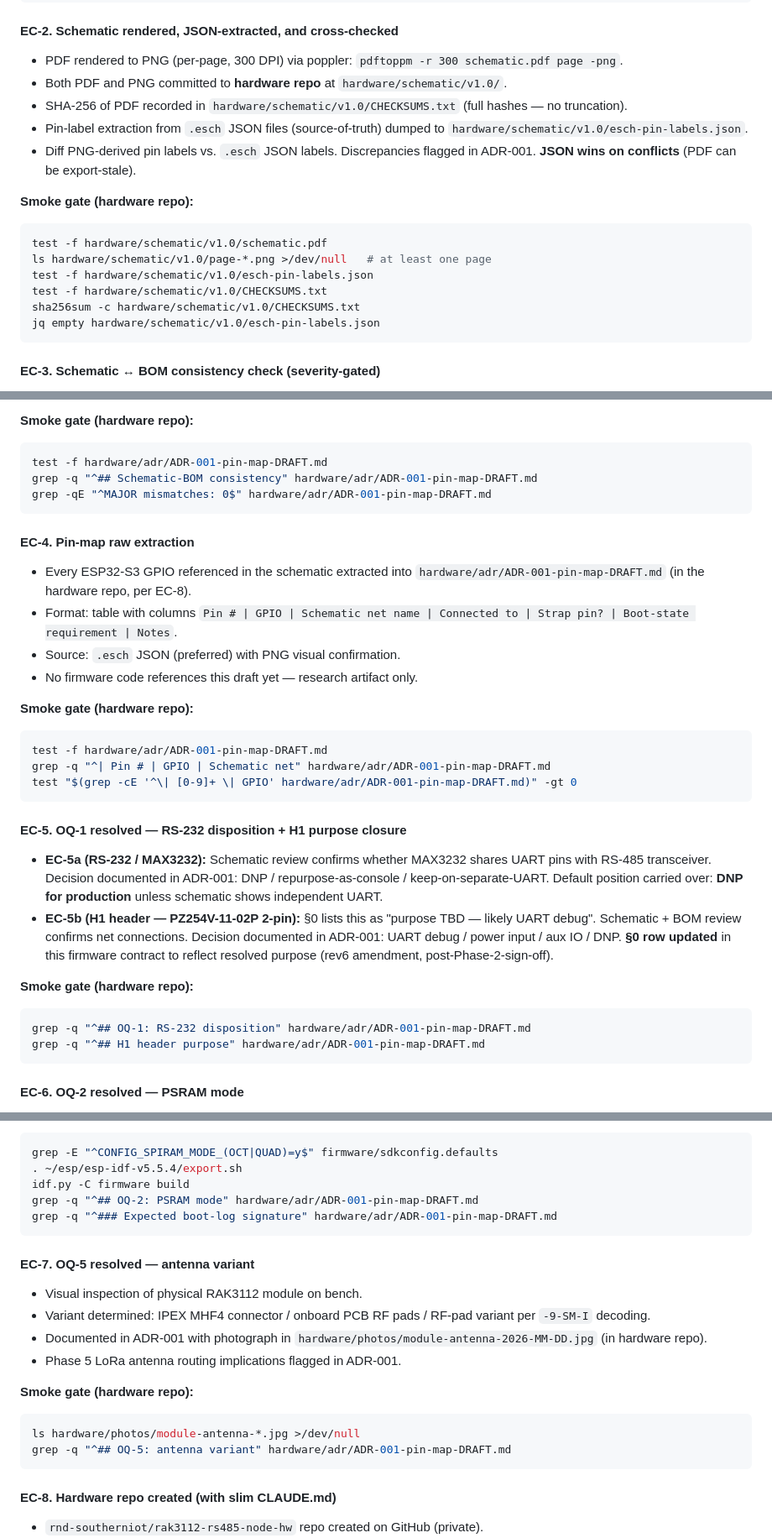
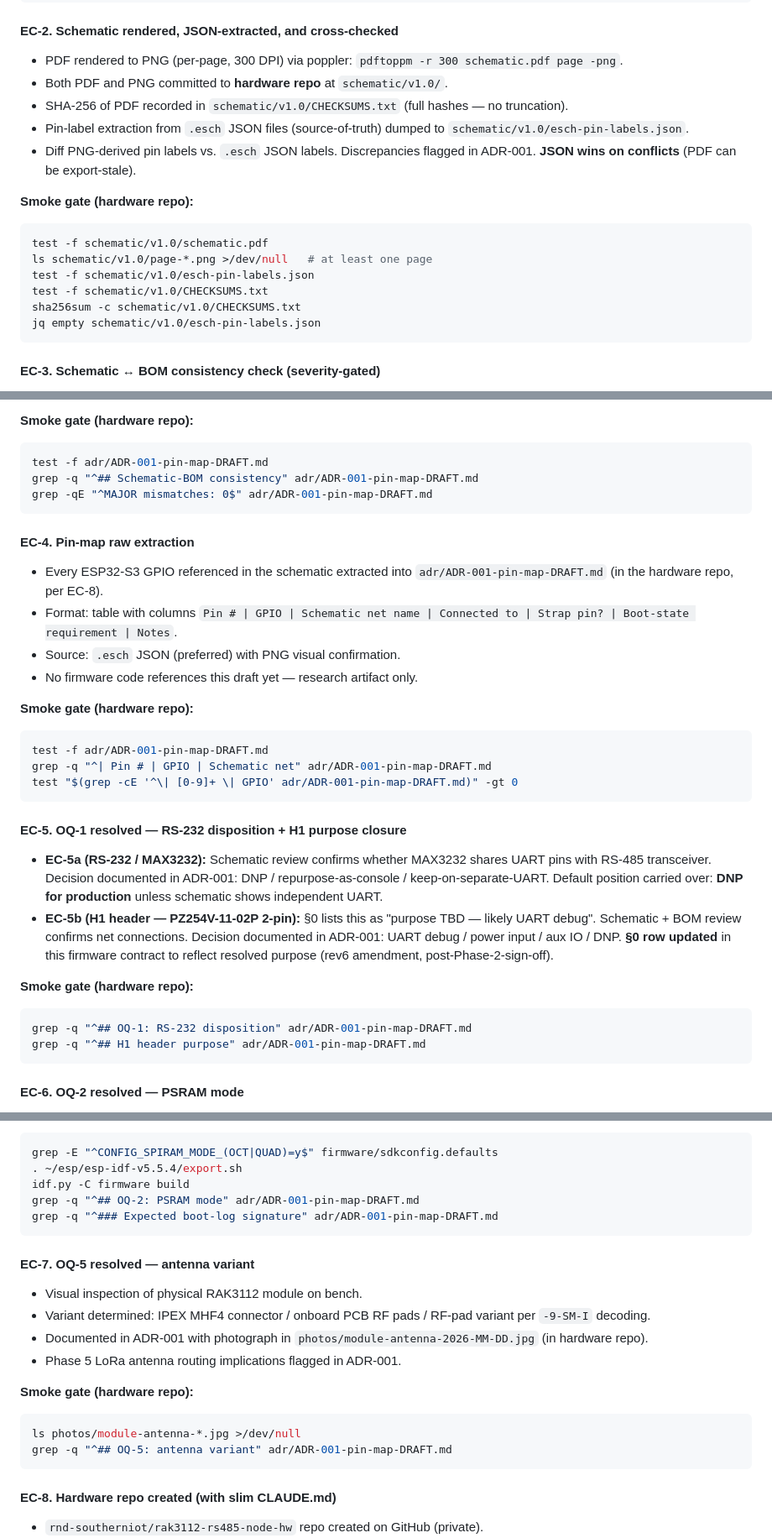
Before and after one commit to rnd-southerniot/rak3112-rs485-node, a Markdown page: CLAUDE.md, 3 parts joined by grey strips. Shown at 84% size. GitHub-like rendering.

Commit message:
docs(contract): rev6 — correct hardware-repo gate paths (drop "hardware/" prefix)
Rev5 §5 EC-2..EC-9 "Smoke gate (hardware repo):" code blocks and body
content references inadvertently carried the firmware-repo's `hardware/`
prefix into hardware-repo gate paths. The hardware repo's actual layout
puts `schematic/`, `adr/`, `photos/` at root — there's no `hardware/`
top-level directory there. The prefix only exists inside the firmware
repo, where it identifies the read-only snapshot of canonical hardware
content (firmware §2 layout block).

Concrete impact pre-rev6: literal execution of EC-2..EC-9 smoke gates
would have failed at the path-existence checks because the gate strings
referenced paths that don't exist in the hardware repo.

Surfaced when EC-8a (local hardware repo init at ~/Developer/projects/
pcb-design/rak3112-rs485-node-hw/, commit f82702d on hw repo) used the
no-prefix layout per the rev5 spec's apparent intent — and the gate
strings then didn't match.

Rev6 changes:
- §0 status: rev5 → rev6
- §5 Phase 2 preamble: new "Path conventions" note explicitly stating
  firmware-repo gate paths use `hardware/<dir>/` prefix (snapshot mirror)
  and hardware-repo gate paths do not (root-level `<dir>/`).
- EC-2 body + smoke gate: hardware/schematic/v1.0/ → schematic/v1.0/
- EC-3..EC-9 body + smoke gates: hardware/adr/ → adr/
- EC-7 body + smoke gate: hardware/photos/ → photos/
- §6 State block: rev6 trailing comment with rationale

What did NOT change:
- §2 layout (firmware repo): hardware/ snapshot mirror is at firmware
  repo's root, correctly named, no change
- §5 Phase 1 step 3 references (line 222): import schematic into
  firmware repo's hardware/schematic/v1.1/ — correctly the firmware-
  repo snapshot path, no change
- Hardware repo's own slim CLAUDE.md (commit f82702d) — already used
  the rev6-correct layout

Authorship note: this rev6 was authored under explicit operator
delegation (option 2 of the three the operator was offered). Default
authorship pattern for contract changes remains operator-Claude
authoring + chat-side reviewing; rev6 was a small focused fix where
the chat-side delegation pattern was justified by speed and lower
ceremony. Subsequent rev6 contract amendments (if any) revert to the
default pattern unless explicitly delegated again.

````diff
--- a/CLAUDE.md
+++ b/CLAUDE.md
@@ -405,20 +407,20 @@ idf.py -C firmware build
 #### EC-2. Schematic rendered, JSON-extracted, and cross-checked
 
 - PDF rendered to PNG (per-page, 300 DPI) via poppler: `pdftoppm -r 300 schematic.pdf page -png`.
-- Both PDF and PNG committed to **hardware repo** at `hardware/schematic/v1.0/`.
-- SHA-256 of PDF recorded in `hardware/schematic/v1.0/CHECKSUMS.txt` (full hashes — no truncation).
-- Pin-label extraction from `.esch` JSON files (source-of-truth) dumped to `hardware/schematic/v1.0/esch-pin-labels.json`.
+- Both PDF and PNG committed to **hardware repo** at `schematic/v1.0/`.
+- SHA-256 of PDF recorded in `schematic/v1.0/CHECKSUMS.txt` (full hashes — no truncation).
+- Pin-label extraction from `.esch` JSON files (source-of-truth) dumped to `schematic/v1.0/esch-pin-labels.json`.
 - Diff PNG-derived pin labels vs. `.esch` JSON labels. Discrepancies flagged in ADR-001. **JSON wins on conflicts** (PDF can be export-stale).
 
 **Smoke gate (hardware repo):**
 
 ```bash
-test -f hardware/schematic/v1.0/schematic.pdf
-ls hardware/schematic/v1.0/page-*.png >/dev/null   # at least one page
-test -f hardware/schematic/v1.0/esch-pin-labels.json
-test -f hardware/schematic/v1.0/CHECKSUMS.txt
-sha256sum -c hardware/schematic/v1.0/CHECKSUMS.txt
-jq empty hardware/schematic/v1.0/esch-pin-labels.json
+test -f schematic/v1.0/schematic.pdf
+ls schematic/v1.0/page-*.png >/dev/null   # at least one page
+test -f schematic/v1.0/esch-pin-labels.json
+test -f schematic/v1.0/CHECKSUMS.txt
+sha256sum -c schematic/v1.0/CHECKSUMS.txt
+jq empty schematic/v1.0/esch-pin-labels.json
 ```
 
 #### EC-3. Schematic ↔ BOM consistency check (severity-gated)
@@ -439,14 +441,14 @@ jq empty hardware/schematic/v1.0/esch-pin-labels.json
 **Smoke gate (hardware repo):**
 
 ```bash
-test -f hardware/adr/ADR-001-pin-map-DRAFT.md
-grep -q "^## Schematic-BOM consistency" hardware/adr/ADR-001-pin-map-DRAFT.md
-grep -qE "^MAJOR mismatches: 0$" hardware/adr/ADR-001-pin-map-DRAFT.md
+test -f adr/ADR-001-pin-map-DRAFT.md
+grep -q "^## Schematic-BOM consistency" adr/ADR-001-pin-map-DRAFT.md
+grep -qE "^MAJOR mismatches: 0$" adr/ADR-001-pin-map-DRAFT.md
 ```
 
 #### EC-4. Pin-map raw extraction
 
-- Every ESP32-S3 GPIO referenced in the schematic extracted into `hardware/adr/ADR-001-pin-map-DRAFT.md` (in the hardware repo, per EC-8).
+- Every ESP32-S3 GPIO referenced in the schematic extracted into `adr/ADR-001-pin-map-DRAFT.md` (in the hardware repo, per EC-8).
 - Format: table with columns `Pin # | GPIO | Schematic net name | Connected to | Strap pin? | Boot-state requirement | Notes`.
 - Source: `.esch` JSON (preferred) with PNG visual confirmation.
 - No firmware code references this draft yet — research artifact only.
@@ -454,9 +456,9 @@ grep -qE "^MAJOR mismatches: 0$" hardware/adr/ADR-001-pin-map-DRAFT.md
 **Smoke gate (hardware repo):**
 
 ```bash
-test -f hardware/adr/ADR-001-pin-map-DRAFT.md
-grep -q "^| Pin # | GPIO | Schematic net" hardware/adr/ADR-001-pin-map-DRAFT.md
-test "$(grep -cE '^\| [0-9]+ \| GPIO' hardware/adr/ADR-001-pin-map-DRAFT.md)" -gt 0
+test -f adr/ADR-001-pin-map-DRAFT.md
+grep -q "^| Pin # | GPIO | Schematic net" adr/ADR-001-pin-map-DRAFT.md
+test "$(grep -cE '^\| [0-9]+ \| GPIO' adr/ADR-001-pin-map-DRAFT.md)" -gt 0
 ```
 
 #### EC-5. OQ-1 resolved — RS-232 disposition + H1 purpose closure
@@ -467,8 +469,8 @@ test "$(grep -cE '^\| [0-9]+ \| GPIO' hardware/adr/ADR-001-pin-map-DRAFT.md)" -g
 **Smoke gate (hardware repo):**
 
 ```bash
-grep -q "^## OQ-1: RS-232 disposition" hardware/adr/ADR-001-pin-map-DRAFT.md
-grep -q "^## H1 header purpose" hardware/adr/ADR-001-pin-map-DRAFT.md
+grep -q "^## OQ-1: RS-232 disposition" adr/ADR-001-pin-map-DRAFT.md
+grep -q "^## H1 header purpose" adr/ADR-001-pin-map-DRAFT.md
 ```
 
 #### EC-6. OQ-2 resolved — PSRAM mode
@@ -487,22 +489,22 @@ grep -q "^## H1 header purpose" hardware/adr/ADR-001-pin-map-DRAFT.md
 grep -E "^CONFIG_SPIRAM_MODE_(OCT|QUAD)=y$" firmware/sdkconfig.defaults
 . ~/esp/esp-idf-v5.5.4/export.sh
 idf.py -C firmware build
-grep -q "^## OQ-2: PSRAM mode" hardware/adr/ADR-001-pin-map-DRAFT.md
-grep -q "^### Expected boot-log signature" hardware/adr/ADR-001-pin-map-DRAFT.md
+grep -q "^## OQ-2: PSRAM mode" adr/ADR-001-pin-map-DRAFT.md
+grep -q "^### Expected boot-log signature" adr/ADR-001-pin-map-DRAFT.md
 ```
 
 #### EC-7. OQ-5 resolved — antenna variant
 
 - Visual inspection of physical RAK3112 module on bench.
 - Variant determined: IPEX MHF4 connector / onboard PCB RF pads / RF-pad variant per `-9-SM-I` decoding.
-- Documented in ADR-001 with photograph in `hardware/photos/module-antenna-2026-MM-DD.jpg` (in hardware repo).
+- Documented in ADR-001 with photograph in `photos/module-antenna-2026-MM-DD.jpg` (in hardware repo).
 - Phase 5 LoRa antenna routing implications flagged in ADR-001.
 
 **Smoke gate (hardware repo):**
 
 ```bash
-ls hardware/photos/module-antenna-*.jpg >/dev/null
-grep -q "^## OQ-5: antenna variant" hardware/adr/ADR-001-pin-map-DRAFT.md
+ls photos/module-antenna-*.jpg >/dev/null
+grep -q "^## OQ-5: antenna variant" adr/ADR-001-pin-map-DRAFT.md
 ```
 
 #### EC-8. Hardware repo created (with slim CLAUDE.md)
````
Also changed, not shown: other parts of CLAUDE.md (+6 -3 lines).
